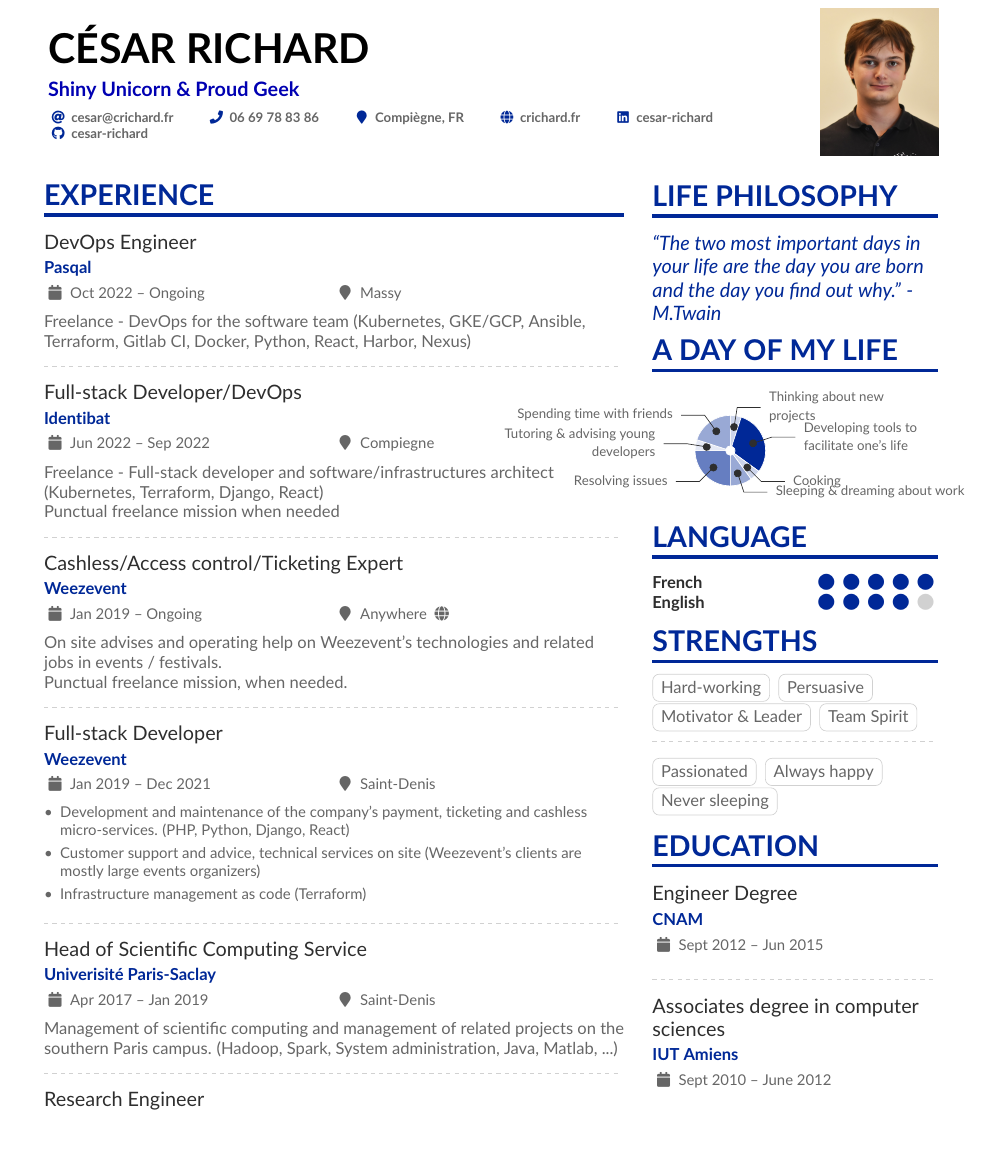
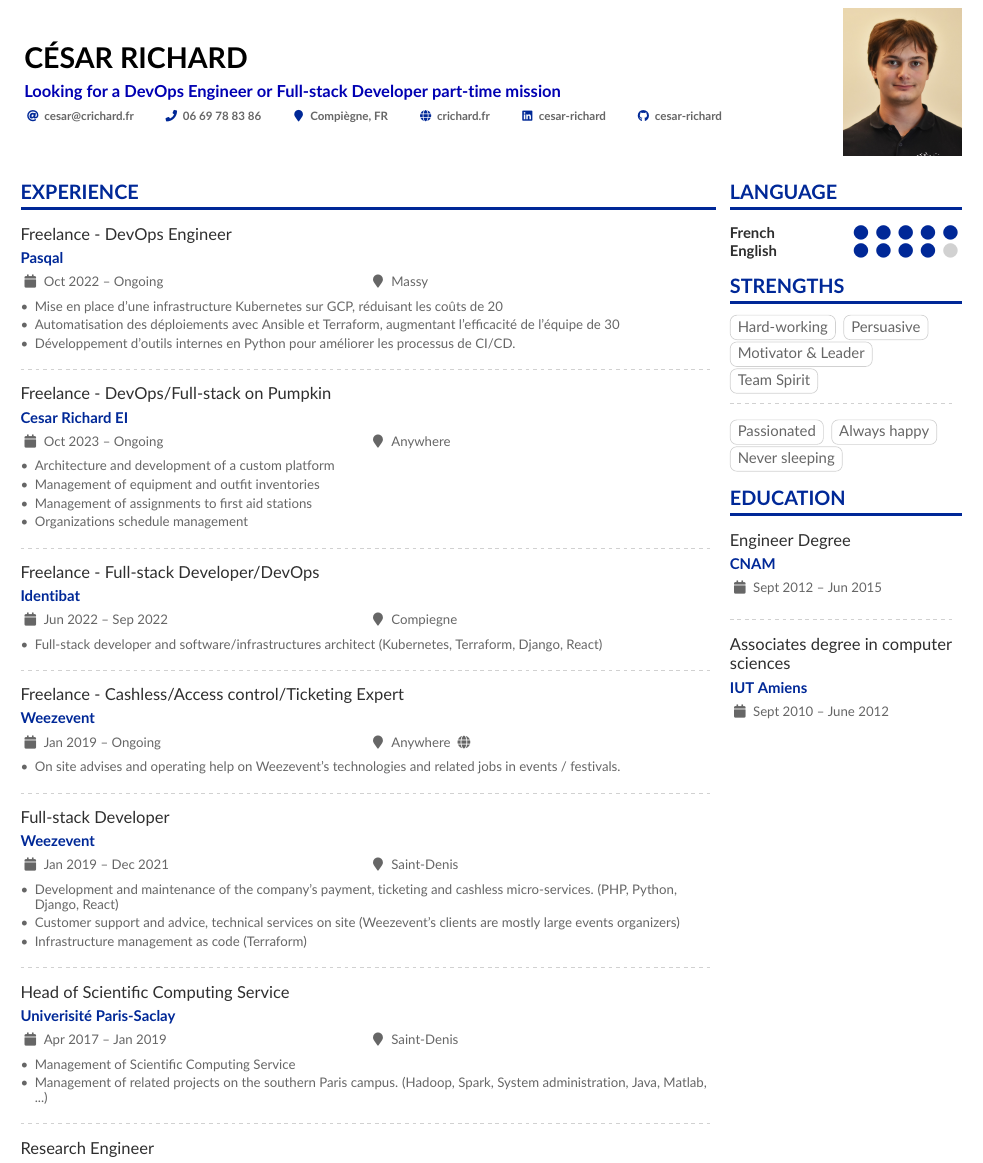
Before and after one commit to cesar-richard/curriculum_vitae, a LaTeX CV (crichard.tex, which reads altacv.cls, parameters.tex, parts/experience.tex): part of the page, cut so that both start at the same text, the shorter picture padded with empty space. Compiled offline with pdfLaTeX.

Commit message:
Updates from Overleaf

```diff
--- a/altacv.cls
+++ b/altacv.cls
@@ -41,7 +41,7 @@
 \RequirePackage{etoolbox}
 \RequirePackage[a-1b]{pdfx}
 \RequirePackage{accsupp}
-\RequirePackage[margin=2cm]{geometry}
+\RequirePackage[margin=1cm]{geometry}
 \RequirePackage[fixed]{fontawesome5}
 \RequirePackage{ifxetex,ifluatex}
 \RequirePackage{scrlfile}
--- a/crichard.tex
+++ b/crichard.tex
@@ -1,5 +1,5 @@
 %% Use the "normalphoto" option if you want a normal photo instead of cropped to a circle
-\documentclass[10pt,a4paper,normalphoto]{altacv}
+\documentclass[9pt,a4paper,normalphoto]{altacv}
 %\documentclass[10pt,a4paper,ragged2e,withhyper]{altacv}
 
 \input{parameters.tex}
--- a/parameters.tex
+++ b/parameters.tex
@@ -2,7 +2,7 @@
 %% See http://texdoc.net/pkg/fontawesome5 for full list of symbols.
 
 % Change the page layout if you need to
-\geometry{left=1cm,right=1cm,top=0.5cm,bottom=0.5cm,columnsep=0.6cm}
+\geometry{left=0.5cm,right=0.5cm,top=0.5cm,bottom=0.5cm,columnsep=0.3cm}
 
 % The paracol package lets you typeset columns of text in parallel
 \usepackage{paracol}
@@ -55,6 +55,6 @@
 \AtBeginEnvironment{itemize}{\small}
 
 %% Set the left/right column width ratio to 6:4.
-\columnratio{0.67}
+\columnratio{0.75}
 
 \renewcommand{\homepagehyperprefix}{http://}
--- a/parts/experience.tex
+++ b/parts/experience.tex
@@ -1,22 +1,35 @@
-
 \cvsection{Experience}
 
-\cvevent{DevOps Engineer}{Pasqal}{Oct 2022 -- Ongoing}{Massy}
-Freelance - DevOps for the software team (Kubernetes, GKE/GCP, Ansible, Terraform, Gitlab CI, Docker, Python, React, Harbor, Nexus)
+\cvevent{Freelance - DevOps Engineer}{Pasqal}{Oct 2022 -- Ongoing}{Massy}
+\begin{itemize}
+    \item Mise en place d'une infrastructure Kubernetes sur GCP, réduisant les coûts de 20%.
+    \item Automatisation des déploiements avec Ansible et Terraform, augmentant l'efficacité de l'équipe de 30%.
+    \item Développement d'outils internes en Python pour améliorer les processus de CI/CD.
+\end{itemize}
 
 \divider
 
-\cvevent{Full-stack Developer/DevOps}{Identibat}{Jun 2022 -- Sep 2022}{Compiegne}
-Freelance - Full-stack developer and software/infrastructures architect (Kubernetes, Terraform, Django, React)
-
-Punctual freelance mission when needed
+\cvevent{Freelance - DevOps/Full-stack on Pumpkin}{Cesar Richard EI}{Oct 2023 -- Ongoing}{Anywhere}
+\begin{itemize}
+    \item Architecture and development of a custom platform
+    \item Management of equipment and outfit inventories
+    \item Management of assignments to first aid stations
+    \item Organizations schedule management
+\end{itemize}
 
 \divider
 
-\cvevent{Cashless/Access control/Ticketing Expert}{Weezevent}{Jan 2019 -- Ongoing}{Anywhere \faGlobe}
-On site advises and operating help on Weezevent's technologies and related jobs in events / festivals.
+\cvevent{Freelance - Full-stack Developer/DevOps}{Identibat}{Jun 2022 -- Sep 2022}{Compiegne}
+\begin{itemize}
+    \item Full-stack developer and software/infrastructures architect (Kubernetes, Terraform, Django, React)
+\end{itemize}
 
-Punctual freelance mission, when needed.
+\divider
+
+\cvevent{Freelance - Cashless/Access control/Ticketing Expert}{Weezevent}{Jan 2019 -- Ongoing}{Anywhere \faGlobe}
+\begin{itemize}
+    \item On site advises and operating help on Weezevent's technologies and related jobs in events / festivals.
+\end{itemize}
 
 \divider
 
@@ -30,7 +43,10 @@ Punctual freelance mission, when needed.
 \divider
 
 \cvevent{Head of Scientific Computing Service}{Univerisité Paris-Saclay}{Apr 2017 -- Jan 2019}{Saint-Denis}
-Management of scientific computing and management of related projects on the southern Paris campus. (Hadoop, Spark, System administration, Java, Matlab, ...)
+\begin{itemize}
+    \item Management of Scientific Computing Service
+    \item Management of related projects on the southern Paris campus. (Hadoop, Spark, System administration, Java, Matlab, ...)
+\end{itemize}
 
 \divider
 
--- a/parts/header.tex
+++ b/parts/header.tex
@@ -1,6 +1,6 @@
 
 \name{César Richard}
-\tagline{Shiny Unicorn \& Proud Geek}
+\tagline{Looking for a DevOps Engineer or Full-stack Developer part-time mission}
 % Cropped to square from https://en.wikipedia.org/wiki/Marissa_Mayer#/media/File:Marissa_Mayer_May_2014_(cropped).jpg, CC-BY 2.0
 %% You can add multiple photos on the left or right
 \photoR{2.5cm}{Photo_Identite}
```
Also changed, not shown: crichard.tex (4 more changed lines).
